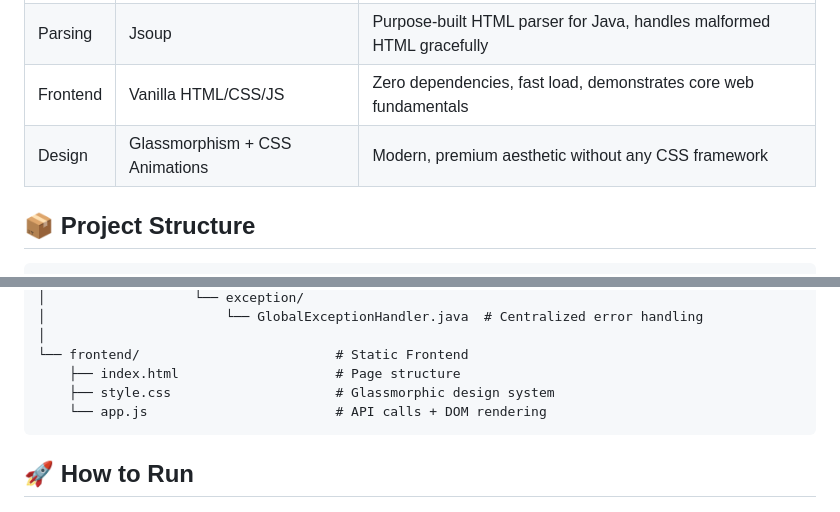
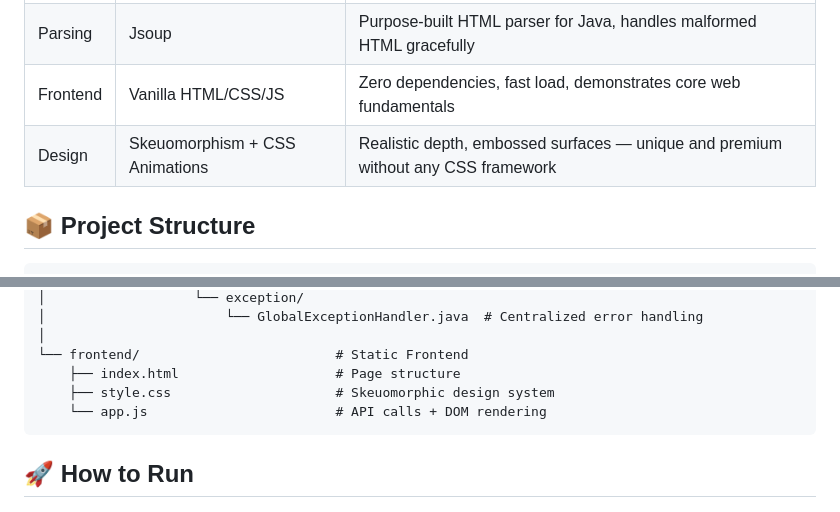
Before and after one commit to 01Anon/Page_Pulse, a Markdown page: README.md, 2 parts joined by grey strips. Drawn GitHub-style.

Commit message:
Update project documentation in README.md

````diff
--- a/README.md
+++ b/README.md
@@ -26,7 +26,7 @@ A lightweight web application that audits any URL and generates a structured SEO
 | Backend  | Java 17 + Spring Boot 3           | Type-safe, enterprise-grade, structured error handling|
 | Parsing  | Jsoup                             | Purpose-built HTML parser for Java, handles malformed HTML gracefully |
 | Frontend | Vanilla HTML/CSS/JS               | Zero dependencies, fast load, demonstrates core web fundamentals |
-| Design   | Glassmorphism + CSS Animations    | Modern, premium aesthetic without any CSS framework  |
+| Design   | Skeuomorphism + CSS Animations    | Realistic depth, embossed surfaces — unique and premium without any CSS framework |
 
 ## 📦 Project Structure
 
@@ -54,7 +54,7 @@ Digital_Heros/
 │
 └── frontend/                         # Static Frontend
     ├── index.html                    # Page structure
-    ├── style.css                     # Glassmorphic design system
+    ├── style.css                     # Skeuomorphic design system
     └── app.js                        # API calls + DOM rendering
 ```
 
````
